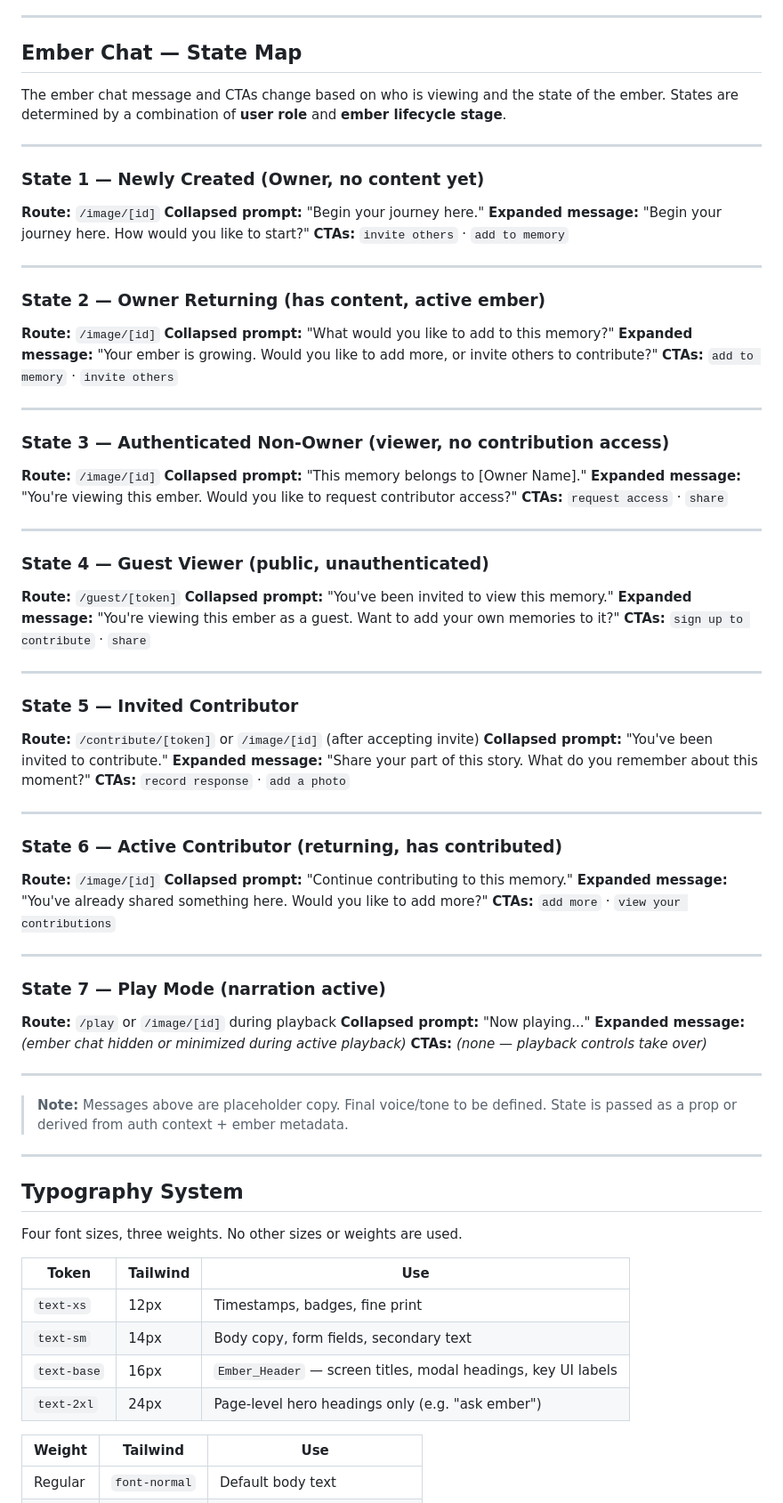
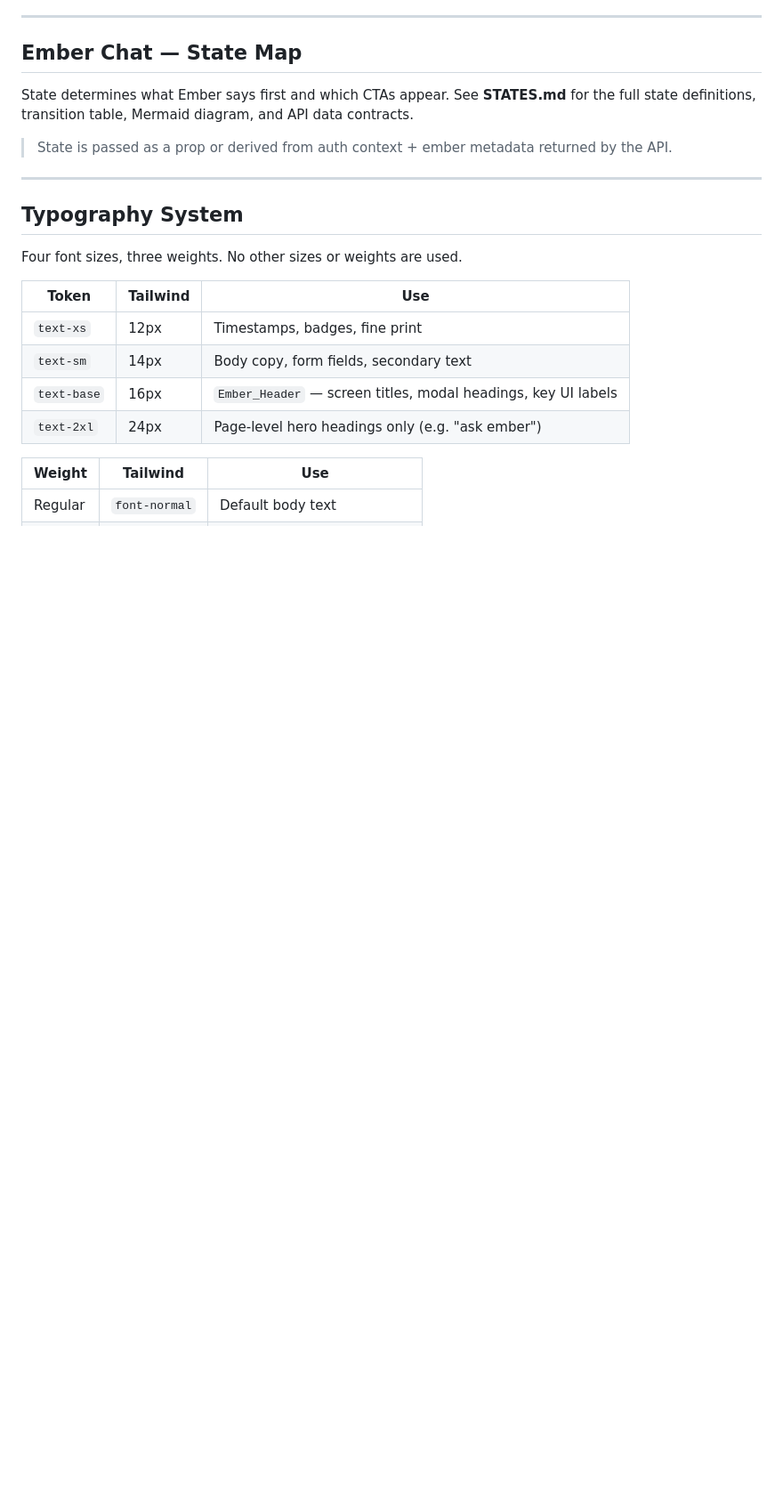
Before and after one commit to RottenRedPixel/kipember1, a Markdown page: BEHAVIORS.md, the part around the change. Shown at 89% size. GitHub-like rendering; blank space fills up the shorter version.

```diff
--- a/BEHAVIORS.md
+++ b/BEHAVIORS.md
@@ -137,67 +137,9 @@ Home button and memory title sit at the top of the screen with no safe-area offs
 
 ## Ember Chat — State Map
 
-The ember chat message and CTAs change based on who is viewing and the state of the ember. States are determined by a combination of **user role** and **ember lifecycle stage**.
+State determines what Ember says first and which CTAs appear. See **STATES.md** for the full state definitions, transition table, Mermaid diagram, and API data contracts.
 
----
-
-### State 1 — Newly Created (Owner, no content yet)
-**Route:** `/image/[id]`
-**Collapsed prompt:** "Begin your journey here."
-**Expanded message:** "Begin your journey here. How would you like to start?"
-**CTAs:** `invite others` · `add to memory`
-
----
-
-### State 2 — Owner Returning (has content, active ember)
-**Route:** `/image/[id]`
-**Collapsed prompt:** "What would you like to add to this memory?"
-**Expanded message:** "Your ember is growing. Would you like to add more, or invite others to contribute?"
-**CTAs:** `add to memory` · `invite others`
-
----
-
-### State 3 — Authenticated Non-Owner (viewer, no contribution access)
-**Route:** `/image/[id]`
-**Collapsed prompt:** "This memory belongs to [Owner Name]."
-**Expanded message:** "You're viewing this ember. Would you like to request contributor access?"
-**CTAs:** `request access` · `share`
-
----
-
-### State 4 — Guest Viewer (public, unauthenticated)
-**Route:** `/guest/[token]`
-**Collapsed prompt:** "You've been invited to view this memory."
-**Expanded message:** "You're viewing this ember as a guest. Want to add your own memories to it?"
-**CTAs:** `sign up to contribute` · `share`
-
----
-
-### State 5 — Invited Contributor
-**Route:** `/contribute/[token]` or `/image/[id]` (after accepting invite)
-**Collapsed prompt:** "You've been invited to contribute."
-**Expanded message:** "Share your part of this story. What do you remember about this moment?"
-**CTAs:** `record response` · `add a photo`
-
----
-
-### State 6 — Active Contributor (returning, has contributed)
-**Route:** `/image/[id]`
-**Collapsed prompt:** "Continue contributing to this memory."
-**Expanded message:** "You've already shared something here. Would you like to add more?"
-**CTAs:** `add more` · `view your contributions`
-
----
-
-### State 7 — Play Mode (narration active)
-**Route:** `/play` or `/image/[id]` during playback
-**Collapsed prompt:** "Now playing..."
-**Expanded message:** *(ember chat hidden or minimized during active playback)*
-**CTAs:** *(none — playback controls take over)*
-
----
-
-> **Note:** Messages above are placeholder copy. Final voice/tone to be defined. State is passed as a prop or derived from auth context + ember metadata.
+> State is passed as a prop or derived from auth context + ember metadata returned by the API.
 
 ---
 
```
Also changed, not shown: STATES.md (added, +192 -0 lines).
